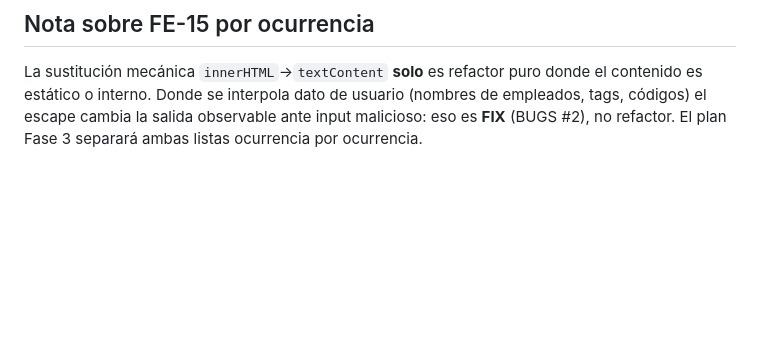
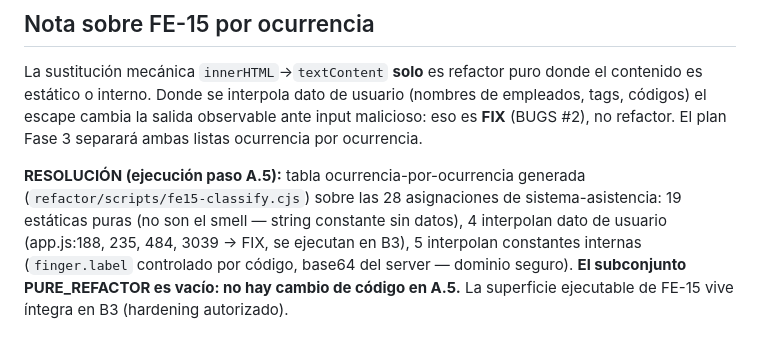
Before and after one commit to devcicm/ElectronJS---Autenticacion-por-huella-dactilar, a Markdown page: refactor/AUDITORIA.md, the part around the change. Drawn GitHub-style; blank space fills up the shorter version.

Commit message:
docs(audit): A.5 FE-15 resuelto por ocurrencia — subconjunto PURE_REFACTOR vacio; superficie FIX va a B3

```diff
--- a/refactor/AUDITORIA.md
+++ b/refactor/AUDITORIA.md
@@ -62,3 +62,5 @@
 ## Nota sobre FE-15 por ocurrencia
 
 La sustitución mecánica `innerHTML`→`textContent` **solo** es refactor puro donde el contenido es estático o interno. Donde se interpola dato de usuario (nombres de empleados, tags, códigos) el escape cambia la salida observable ante input malicioso: eso es **FIX** (BUGS #2), no refactor. El plan Fase 3 separará ambas listas ocurrencia por ocurrencia.
+
+**RESOLUCIÓN (ejecución paso A.5):** tabla ocurrencia-por-ocurrencia generada (`refactor/scripts/fe15-classify.cjs`) sobre las 28 asignaciones de sistema-asistencia: 19 estáticas puras (no son el smell — string constante sin datos), 4 interpolan dato de usuario (app.js:188, 235, 484, 3039 → FIX, se ejecutan en B3), 5 interpolan constantes internas (`finger.label` controlado por código, base64 del server — dominio seguro). **El subconjunto PURE_REFACTOR es vacío: no hay cambio de código en A.5.** La superficie ejecutable de FE-15 vive íntegra en B3 (hardening autorizado).
```
